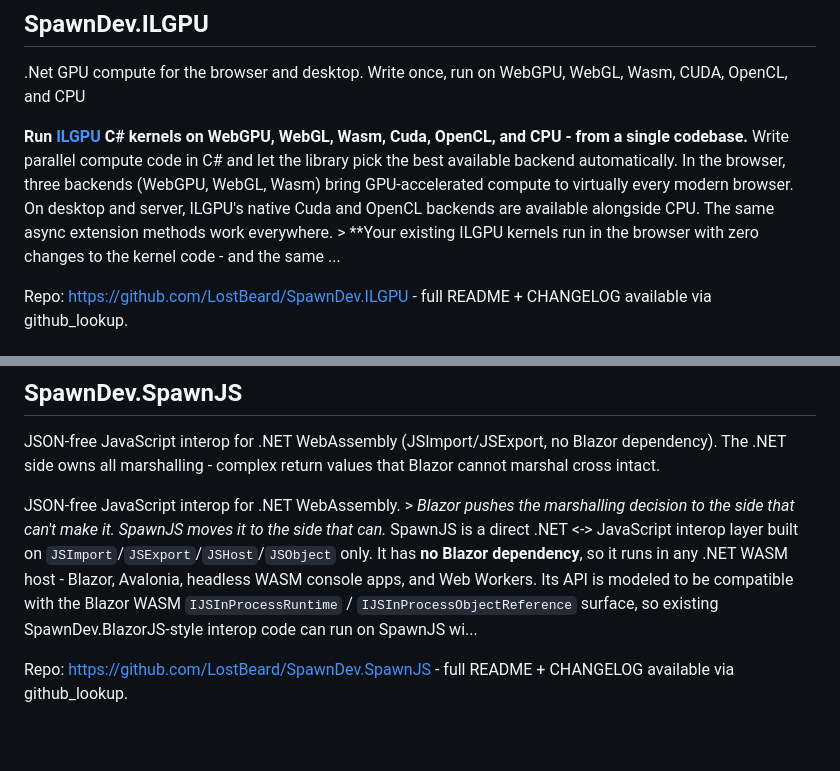
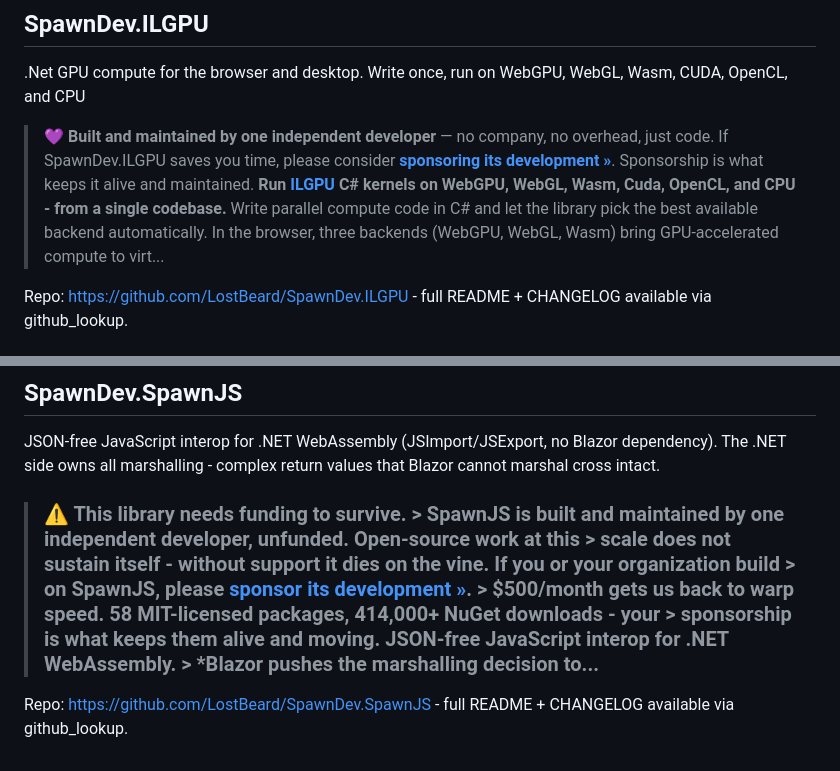
Before and after one commit to LostBeard/SpawnDev.AI, a Markdown page: spawndev-index.md, 2 parts joined by grey strips. GitHub-like rendering.

```diff
--- a/spawndev-index.md
+++ b/spawndev-index.md
@@ -501,7 +501,7 @@ Repo: https://github.com/LostBeard/SpawnDev.Identification - full README + CHANG
 ## SpawnDev.ILGPU
 .Net GPU compute for the browser and desktop. Write once, run on WebGPU, WebGL, Wasm, CUDA, OpenCL, and CPU
 
-**Run [ILGPU](https://github.com/m4rs-mt/ILGPU) C# kernels on WebGPU, WebGL, Wasm, Cuda, OpenCL, and CPU - from a single codebase.**   Write parallel compute code in C# and let the library pick the best available backend automatically. In the browser, three backends (WebGPU, WebGL, Wasm) bring GPU-accelerated compute to virtually every modern browser. On desktop and server, ILGPU's native Cuda and OpenCL backends are available alongside CPU. The same async extension methods work everywhere.  > **Your existing ILGPU kernels run in the browser with zero changes to the kernel code - and the same ...
+> 💜 **Built and maintained by one independent developer** — no company, no overhead, just code. If SpawnDev.ILGPU saves you time, please consider [**sponsoring its development »**](https://github.com/sponsors/LostBeard). Sponsorship is what keeps it alive and maintained.  **Run [ILGPU](https://github.com/m4rs-mt/ILGPU) C# kernels on WebGPU, WebGL, Wasm, Cuda, OpenCL, and CPU - from a single codebase.**   Write parallel compute code in C# and let the library pick the best available backend automatically. In the browser, three backends (WebGPU, WebGL, Wasm) bring GPU-accelerated compute to virt...
 
 Repo: https://github.com/LostBeard/SpawnDev.ILGPU - full README + CHANGELOG available via github_lookup.
 
@@ -557,6 +557,6 @@ Repo: https://github.com/LostBeard/SpawnDev.RTC - full README + CHANGELOG availa
 ## SpawnDev.SpawnJS
 JSON-free JavaScript interop for .NET WebAssembly (JSImport/JSExport, no Blazor dependency). The .NET side owns all marshalling - complex return values that Blazor cannot marshal cross intact.
 
-JSON-free JavaScript interop for .NET WebAssembly.  > *Blazor pushes the marshalling decision to the side that can't make it. SpawnJS moves it to the side that can.*  SpawnJS is a direct .NET <-> JavaScript interop layer built on `JSImport`/`JSExport`/`JSHost`/`JSObject` only. It has **no Blazor dependency**, so it runs in any .NET WASM host - Blazor, Avalonia, headless WASM console apps, and Web Workers.  Its API is modeled to be compatible with the Blazor WASM `IJSInProcessRuntime` / `IJSInProcessObjectReference` surface, so existing SpawnDev.BlazorJS-style interop code can run on SpawnJS wi...
+> ### ⚠️ This library needs funding to survive. > SpawnJS is built and maintained by **one independent developer, unfunded.** Open-source work at this > scale does not sustain itself - without support it dies on the vine. If you or your organization build > on SpawnJS, please **[sponsor its development »](https://github.com/sponsors/LostBeard)**. > **$500/month gets us back to warp speed.** 58 MIT-licensed packages, 414,000+ NuGet downloads - your > sponsorship is what keeps them alive and moving.  JSON-free JavaScript interop for .NET WebAssembly.  > *Blazor pushes the marshalling decision to...
 
 Repo: https://github.com/LostBeard/SpawnDev.SpawnJS - full README + CHANGELOG available via github_lookup.
```
Also changed, not shown: other parts of spawndev-index.md (+3 -3 lines).
